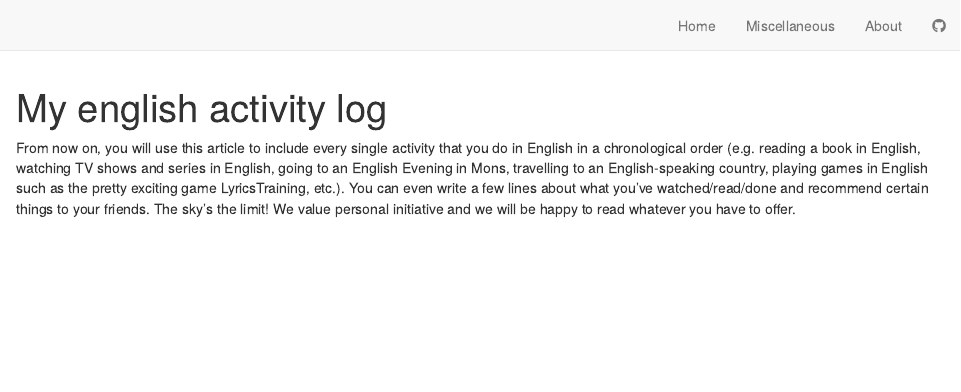
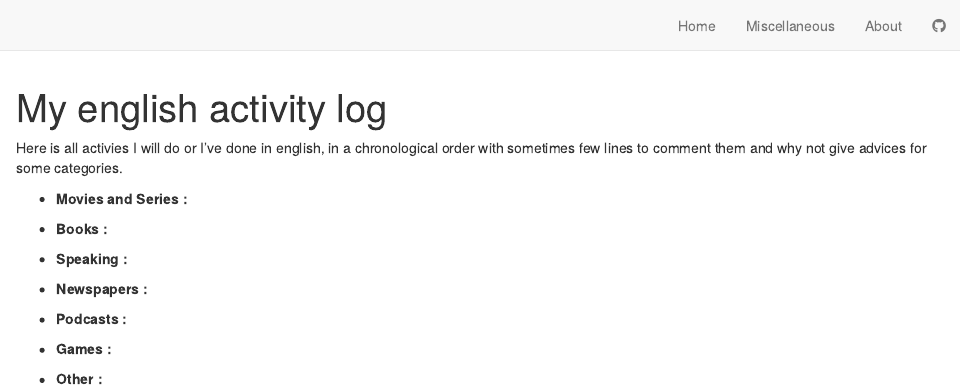
Before and after one commit to JulieCantineau/Julie-Cantineau-blog, an R Markdown document (english-activity.Rmd): the page in a window 1100 px wide, from its top. Rendered offline with R 4.5, knitr and Pandoc, with nearby package versions; drawn as R Markdown's standard HTML page in place of the format the file asks for.

Commit message:
modifications activities + disqus

```diff
--- a/_site.yml
+++ b/_site.yml
@@ -14,5 +14,6 @@ navbar:
 base_url: https://JulieCantineau.github.io/Julie-Cantineau-blog/
 collections:
     posts:
+      disqus: julie-cantineau-blog
       share: [twitter, linkedin, facebook]
 output: distill::distill_article
--- a/english-activity.Rmd
+++ b/english-activity.Rmd
@@ -2,4 +2,18 @@
 title: "My english activity log"
 ---
 
-From now on, you will use this article to include every single activity that you do in English in a chronological order (e.g. reading a book in English, watching TV shows and series in English, going to an English Evening in Mons, travelling to an English-speaking country, playing games in English such as the pretty exciting game LyricsTraining, etc.). You can even write a few lines about what you’ve watched/read/done and recommend certain things to your friends. The sky’s the limit! We value personal initiative and we will be happy to read whatever you have to offer.
+Here is all activies I will do or I've done in english, in a chronological order with sometimes few lines to comment them and why not give advices for some categories.
+
+* **Movies and Series :**
+
+* **Books :**
+
+* **Speaking :**
+
+* **Newspapers :**
+
+* **Podcasts :**
+
+* **Games :**
+
+* **Other :**
```
Also changed, not shown: 2 other files.
